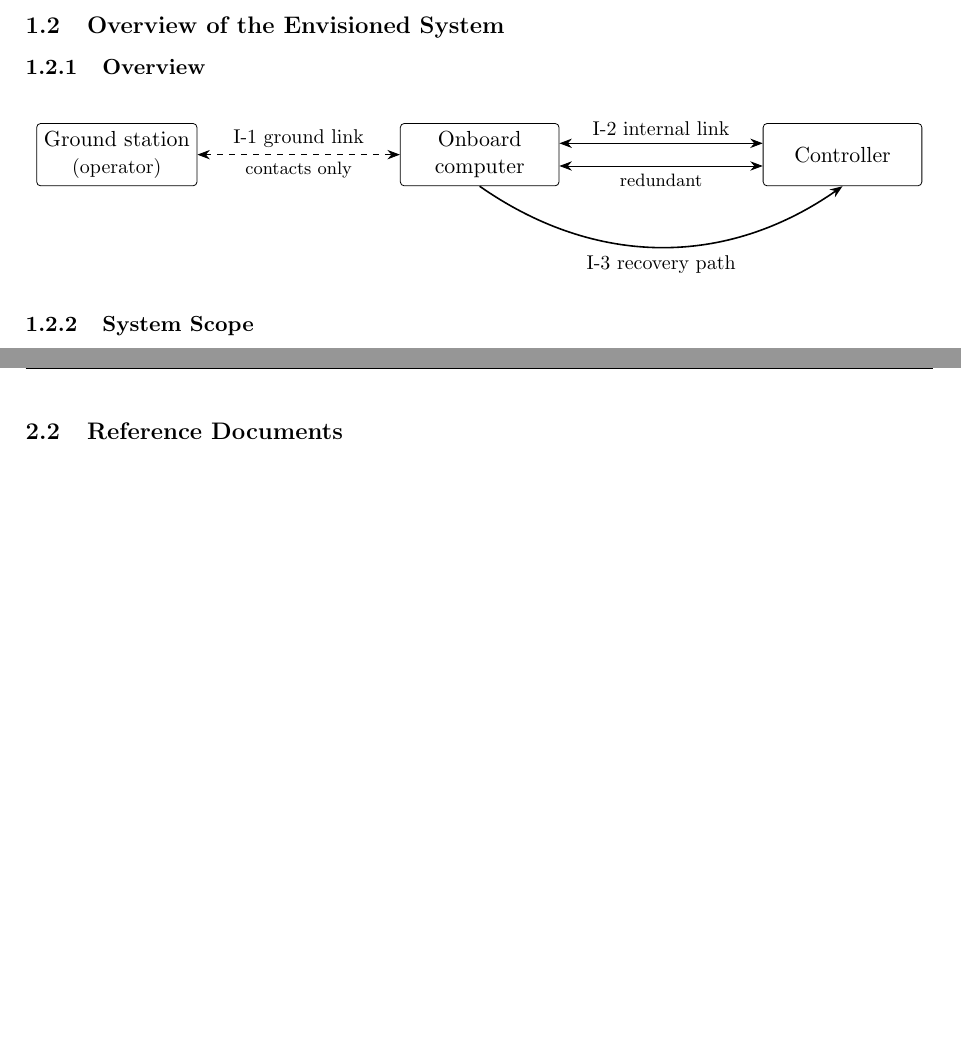
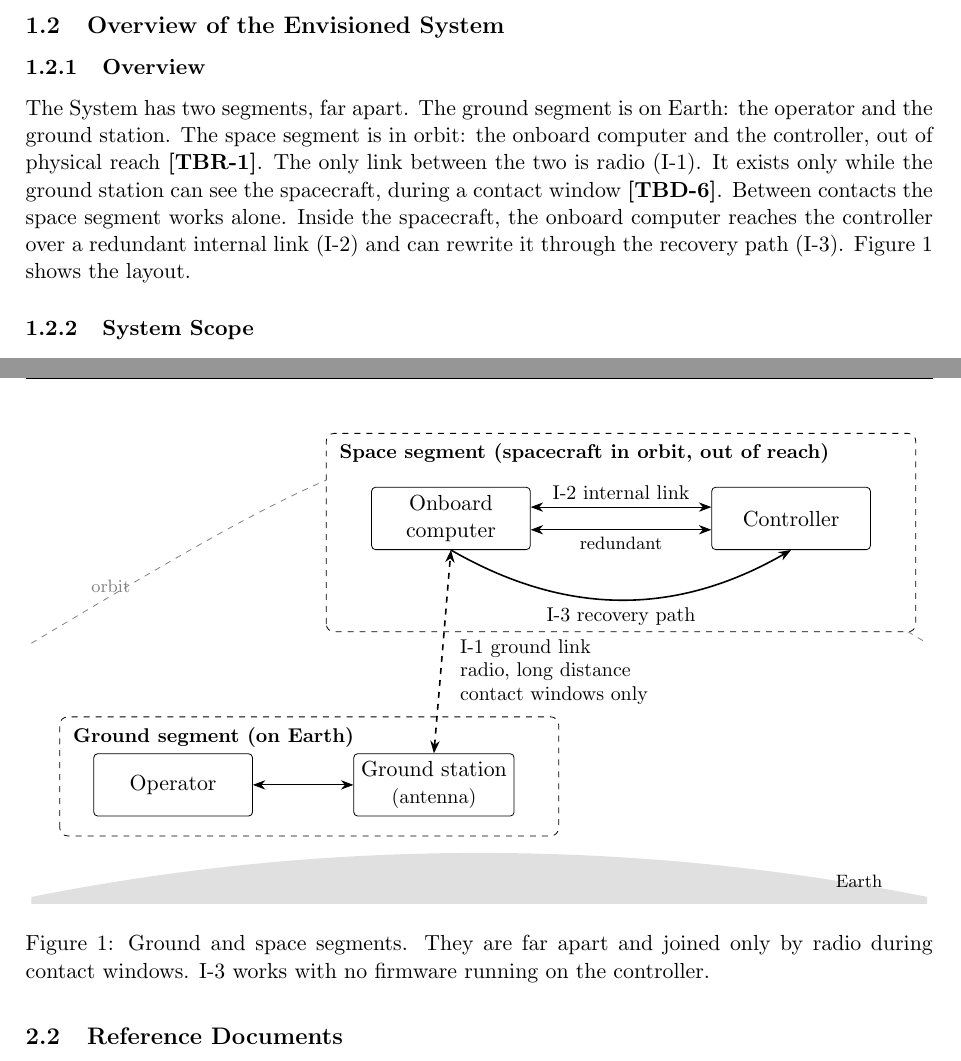
Before and after one commit to Tocki28/fail-safe-in-orbit-reprogramming, a LaTeX document (docs/conops/main.tex): two parts of pages 2 and 3 of 6 before the commit and two parts of pages 2 and 3 of 7 after it, joined at a grey line, cut so that both start at the same text, the shorter picture padded with empty space. Compiled offline with pdfLaTeX.

Commit message:
ConOps Issue 1 Rev 2: overview shows ground and space segments
Section 1.2.1 now describes the two segments, far apart: the ground
segment on Earth (operator, ground station) and the space segment in
orbit (onboard computer, controller), joined only by radio during
contact windows. The figure draws Earth, the orbit, both segments and
the radio gap between them. README links Rev 2; Rev 0 and Rev 1 PDFs
kept unchanged.

Co-Authored-By: Claude Opus 5.5 <noreply@anthropic.com>

```diff
--- a/docs/conops/main.tex
+++ b/docs/conops/main.tex
@@ -31,7 +31,7 @@
 
 % Controlled-document header on every page.
 \newcommand{\docref}{Reference TBD}
-\newcommand{\docrev}{Issue 1, Rev.~1 --- DRAFT}
+\newcommand{\docrev}{Issue 1, Rev.~2 --- DRAFT}
 \pagestyle{fancy}
 \fancyhf{}
 \lhead{\small Remote Controller with Fail-Safe Update --- ConOps}
@@ -120,19 +121,50 @@ recommendations include test-bed verification of in-flight software updates
 \subsection{Overview of the Envisioned System}
 
 \subsubsection{Overview}
-\begin{figure}[H]
+The System has two segments, far apart. The ground segment is on Earth: the
+operator and the ground station. The space segment is in orbit: the onboard
+computer and the controller, out of physical reach \tbr{situation}. The only
+link between the two is radio (I-1). It exists only while the ground station can
+see the spacecraft, during a contact window \tbd{window}. Between contacts the
+space segment works alone. Inside the spacecraft, the onboard computer reaches
+the controller over a redundant internal link (I-2) and can rewrite it through
+the recovery path (I-3). Figure~\ref{fig:segments} shows the layout.
+
+\begin{figure}[tbp]
 \centering
 \begin{tikzpicture}[
-  box/.style={draw, rounded corners=2pt, minimum width=2.8cm, minimum height=1.1cm, align=center},
+  box/.style={draw, rounded corners=2pt, fill=white, minimum width=2.8cm, minimum height=1.1cm, align=center},
+  seg/.style={draw, dashed, rounded corners=4pt, fill=white},
   >={Stealth[length=2.2mm]}]
-\node[box] (gs) at (0,0) {Ground station\\\small(operator)};
-\node[box] (obc) at (6.4,0) {Onboard\\computer};
-\node[box] (ctl) at (12.8,0) {Controller};
-\draw[<->, dashed] (gs) -- node[above, font=\small]{I-1 ground link} node[below, font=\footnotesize]{contacts only} (obc);
+\useasboundingbox (0,-0.7) rectangle (15.8,7.7);
+% Orbit and Earth
+\draw[gray, dashed] (0,3.9) .. controls (7.9,8.6) .. (15.8,3.9);
+\node[gray, font=\footnotesize] at (1.4,4.9) {orbit};
+\begin{scope}
+\clip (0,-0.7) rectangle (15.8,0.3);
+\fill[black!12] (7.9,-40) circle (40.2);
+\end{scope}
+\node[font=\footnotesize] at (14.6,-0.3) {Earth};
+% Ground segment
+\draw[seg] (0.5,0.5) rectangle (9.3,2.6);
+\node[anchor=north west, font=\small\bfseries] at (0.6,2.55) {Ground segment (on Earth)};
+\node[box] (op) at (2.5,1.4) {Operator};
+\node[box] (gs) at (7.1,1.4) {Ground station\\\small(antenna)};
+\draw[<->] (op) -- (gs);
+% Space segment
+\draw[seg] (5.2,4.1) rectangle (15.6,7.6);
+\node[anchor=north west, font=\small\bfseries] at (5.3,7.55) {Space segment (spacecraft in orbit, out of reach)};
+\node[box] (obc) at (7.4,6.1) {Onboard\\computer};
+\node[box] (ctl) at (13.4,6.1) {Controller};
 \draw[<->] ([yshift=2mm]obc.east) -- node[above, font=\small]{I-2 internal link} ([yshift=2mm]ctl.west);
 \draw[<->] ([yshift=-2mm]obc.east) -- node[below, font=\footnotesize]{redundant} ([yshift=-2mm]ctl.west);
-\draw[->, thick] (obc.south) to[out=-35, in=-145] node[below, font=\small]{I-3 recovery path} (ctl.south);
+\draw[->, thick] (obc.south) to[out=-30, in=-150] node[below, font=\small]{I-3 recovery path} (ctl.south);
+% Radio link across the gap
+\draw[<->, dashed, thick] (gs.north) -- node[pos=0.4, right, align=left, font=\small, xshift=2mm]{I-1 ground link\\radio, long distance\\contact windows only} (obc.south);
 \end{tikzpicture}
+\caption{Ground and space segments. They are far apart and joined only by radio
+during contact windows. I-3 works with no firmware running on the controller.}
+\label{fig:segments}
 \end{figure}
 
 \subsubsection{System Scope}
```
Also changed, not shown: README.md, docs/conops/ConOps_Remote-Controller-Fail-Safe-Update_Iss1_Rev2_DRAFT.pdf (added), docs/conops/main.tex (3 more changed lines).
